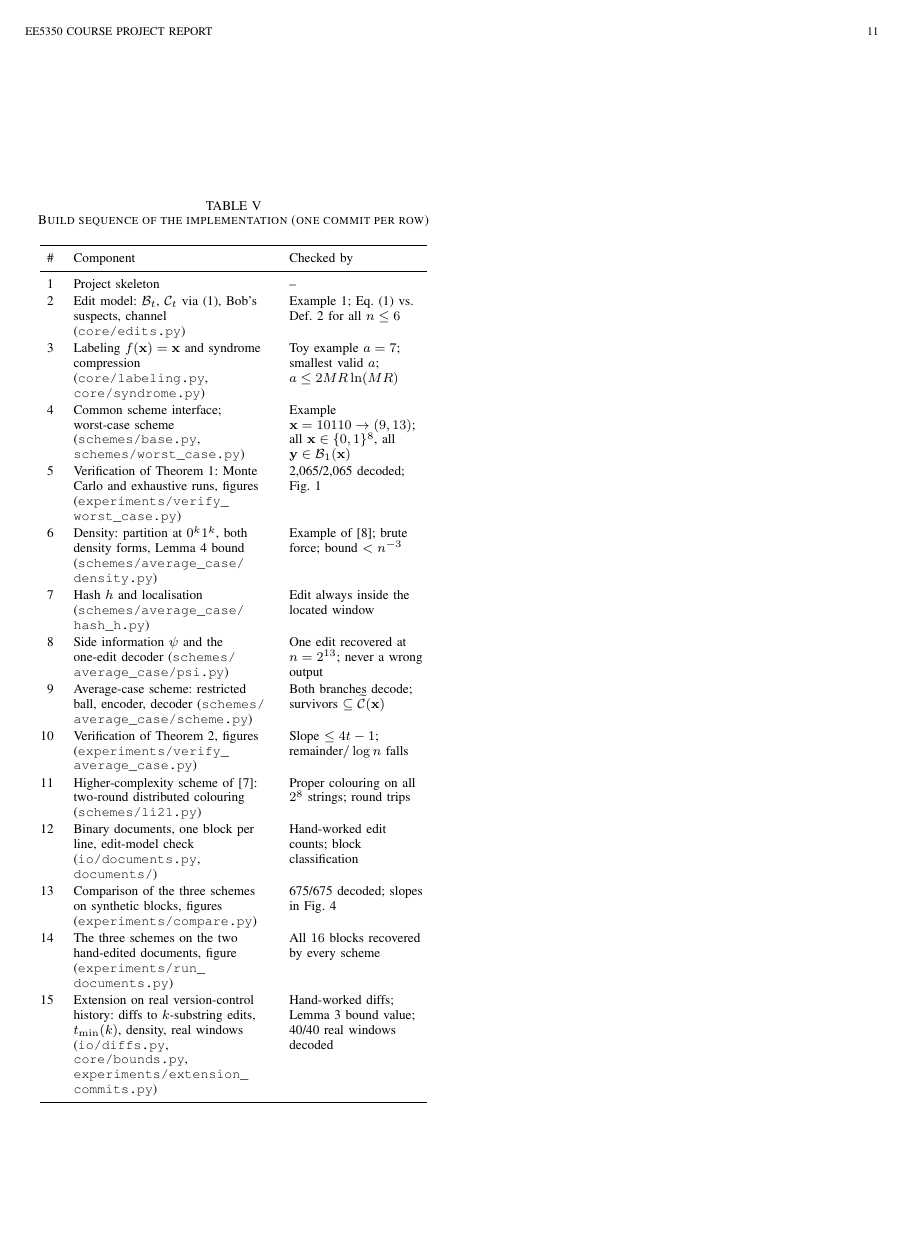
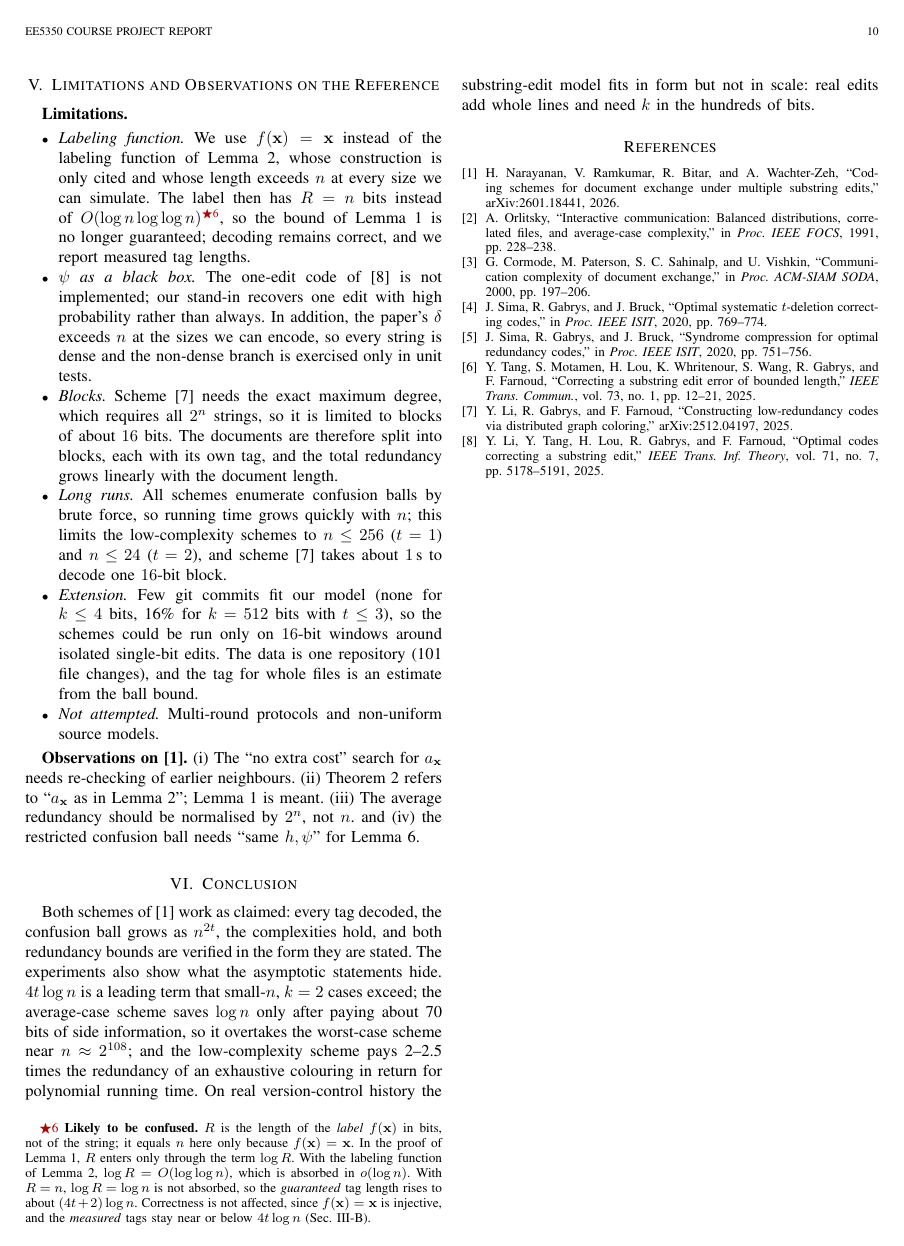
Before and after one commit to aditidure/document-exchange, a LaTeX paper (report/report.tex): page 11 of 11 before the commit and page 10 of 10 after it. Compiled offline with pdfLaTeX; a missing font is replaced by an installed copy or a similar font; a LaTeX package or settings file that is missing is left out.

Commit message:
Remove the appendix and build table

```diff
--- a/report/report.tex
+++ b/report/report.tex
@@ -696,29 +687,3 @@ Seeds are fixed, so reruns reproduce the reported numbers.\par}
-\begin{table}[!t]
-\caption{Build sequence of the implementation (one commit per row)}\label{tab:build}
-\centering\footnotesize
-\begin{tabular}{@{}r>{\raggedright\arraybackslash}p{0.47\columnwidth}>{\raggedright\arraybackslash}p{0.33\columnwidth}@{}}
-\toprule
-\# & Component & Checked by\\
-\midrule
-1 & Project skeleton & --\\
-2 & Edit model: $\B_t$, $\C_t$ via~\eqref{eq:identity}, Bob's suspects, channel (\path{core/edits.py}) & Example~1; Eq.~\eqref{eq:identity} vs.\ Def.~2 for all $n\le6$\\
-3 & Labeling $f(\bx)=\bx$ and syndrome compression (\path{core/labeling.py}, \path{core/syndrome.py}) & Toy example $a=7$; smallest valid $a$; $a\le2MR\ln(MR)$\\
-4 & Common scheme interface; worst-case scheme (\path{schemes/base.py}, \path{schemes/worst_case.py}) & Example $\bx=10110\to(9,13)$; all $\bx\in\{0,1\}^8$, all $\by\in\B_1(\bx)$\\
-5 & Verification of Theorem~\ref{thm:1}: Monte Carlo and exhaustive runs, figures (\path{experiments/verify_worst_case.py}) & 2{,}065/2{,}065 decoded; Fig.~\ref{fig:thm1len}\\
-6 & Density: partition at $0^k1^k$, both density forms, Lemma~\ref{lem:dense} bound (\path{schemes/average_case/density.py}) & Example of~\cite{li22}; brute force; bound $<n^{-3}$\\
-7 & Hash $h$ and localisation (\path{schemes/average_case/hash_h.py}) & Edit always inside the located window\\
-8 & Side information $\psi$ and the one-edit decoder (\path{schemes/average_case/psi.py}) & One edit recovered at $n=2^{13}$; never a wrong output\\
-9 & Average-case scheme: restricted ball, encoder, decoder (\path{schemes/average_case/scheme.py}) & Both branches decode; survivors $\subseteq\Ct(\bx)$\\
-10 & Verification of Theorem~\ref{thm:2}, figures (\path{experiments/verify_average_case.py}) & Slope $\le4t-1$; remainder$/\log n$ falls\\
-11 & Higher-complexity scheme of~\cite{li21}: two-round distributed colouring (\path{schemes/li21.py}) & Proper colouring on all $2^8$ strings; round trips\\
-12 & Binary documents, one block per line, edit-model check (\path{io/documents.py}, \path{documents/}) & Hand-worked edit counts; block classification\\
-13 & Comparison of the three schemes on synthetic blocks, figures (\path{experiments/compare.py}) & 675/675 decoded; slopes in Fig.~\ref{fig:cost}\\
-14 & The three schemes on the two hand-edited documents, figure (\path{experiments/run_documents.py}) & All $16$ blocks recovered by every scheme\\
-15 & Extension on real version-control history: diffs to $k$-substring edits, $t_{\min}(k)$, density, real windows (\path{io/diffs.py}, \path{core/bounds.py}, \path{experiments/extension_commits.py}) & Hand-worked diffs; Lemma~\ref{lem:ball} bound value; 40/40 real windows decoded\\
-\bottomrule
-\end{tabular}
-\end{table}
-
 \begin{thebibliography}{9}
 \bibitem{narayanan} H.~Narayanan, V.~Ramkumar, R.~Bitar, and A.~Wachter-Zeh, ``Coding schemes for document exchange under multiple substring edits,'' arXiv:2601.18441, 2026.
 \bibitem{orlitsky} A.~Orlitsky, ``Interactive communication: Balanced distributions, correlated files, and average-case complexity,'' in \emph{Proc. IEEE FOCS}, 1991, pp.~228--238.
```
Also changed, not shown: report/report.pdf, report/report.tex (11 more changed lines).
